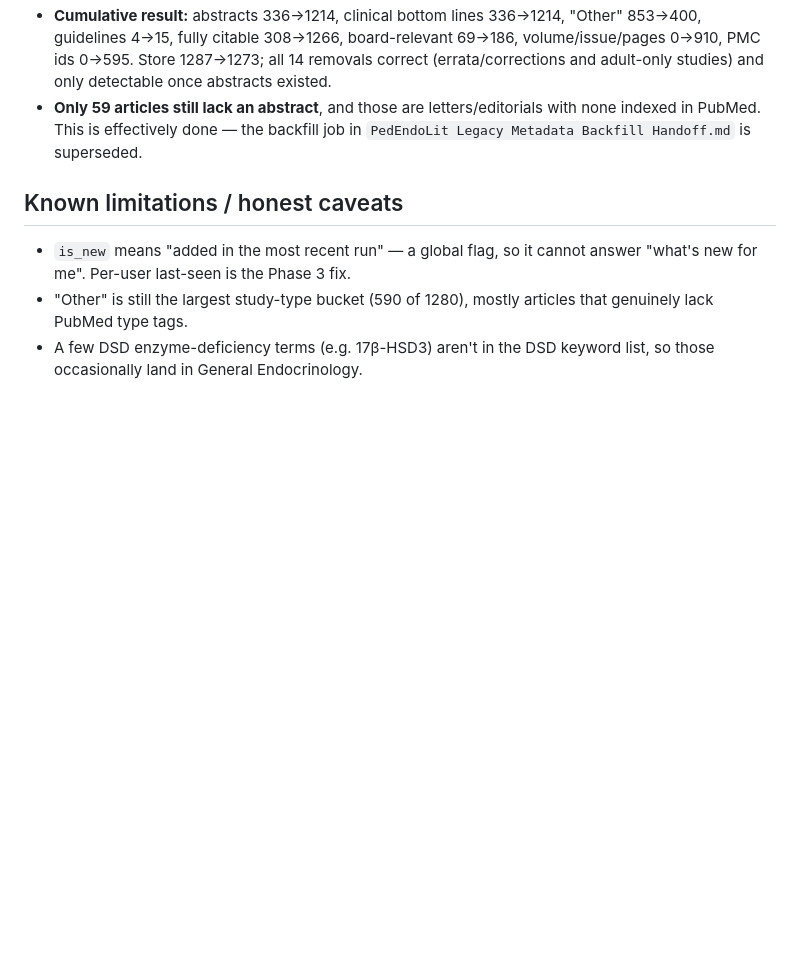
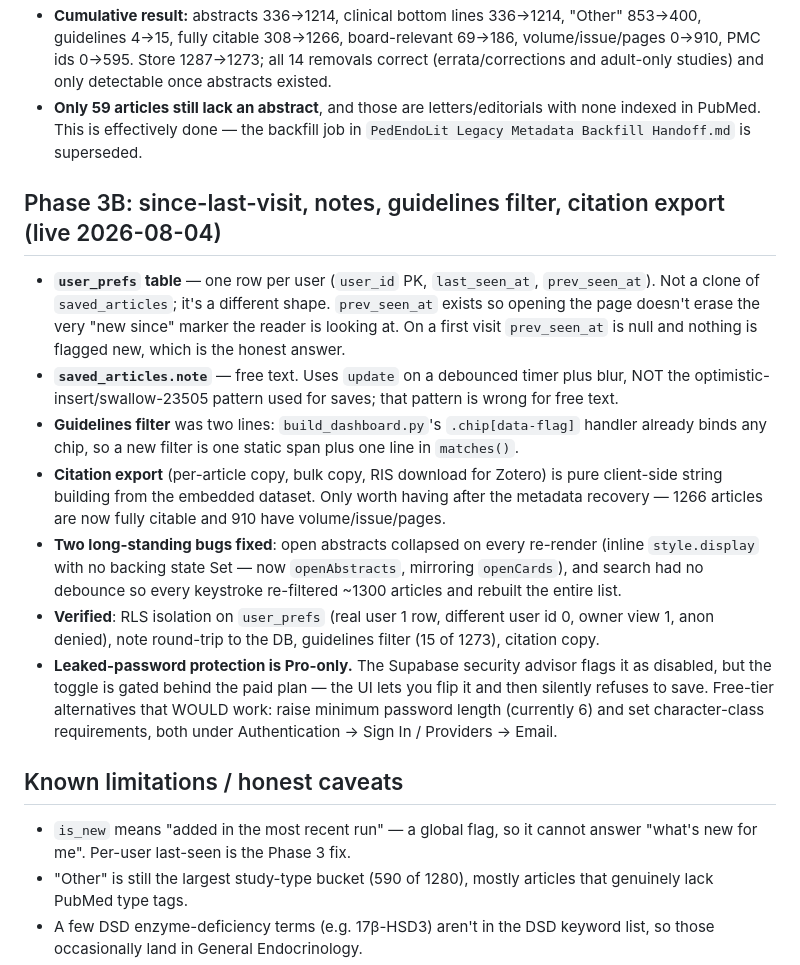
Before and after one commit to molonych-source/pedendolit, a Markdown page: MEMORY.md, the part around the change. Drawn GitHub-style; blank space fills up the shorter version.

Commit message:
Document Phase 3B and the PubMed refetch
Also record that Supabase's leaked-password protection is a Pro-plan feature:
the security advisor flags it, but the toggle silently refuses to save on the
free tier. Noted the free alternatives (min length, character classes).

Co-Authored-By: Claude Sonnet 5 <noreply@anthropic.com>

```diff
--- a/MEMORY.md
+++ b/MEMORY.md
@@ -69,6 +69,15 @@ DSD-context guard) and **Calcium/Parathyroid** split out of Bone/Calcium (both 2
 - **Cumulative result:** abstracts 336→1214, clinical bottom lines 336→1214, "Other" 853→400, guidelines 4→15, fully citable 308→1266, board-relevant 69→186, volume/issue/pages 0→910, PMC ids 0→595. Store 1287→1273; all 14 removals correct (errata/corrections and adult-only studies) and only detectable once abstracts existed.
 - **Only 59 articles still lack an abstract**, and those are letters/editorials with none indexed in PubMed. This is effectively done — the backfill job in `PedEndoLit Legacy Metadata Backfill Handoff.md` is superseded.
 
+## Phase 3B: since-last-visit, notes, guidelines filter, citation export (live 2026-08-04)
+- **`user_prefs` table** — one row per user (`user_id` PK, `last_seen_at`, `prev_seen_at`). Not a clone of `saved_articles`; it's a different shape. `prev_seen_at` exists so opening the page doesn't erase the very "new since" marker the reader is looking at. On a first visit `prev_seen_at` is null and nothing is flagged new, which is the honest answer.
+- **`saved_articles.note`** — free text. Uses `update` on a debounced timer plus blur, NOT the optimistic-insert/swallow-23505 pattern used for saves; that pattern is wrong for free text.
+- **Guidelines filter** was two lines: `build_dashboard.py`'s `.chip[data-flag]` handler already binds any chip, so a new filter is one static span plus one line in `matches()`.
+- **Citation export** (per-article copy, bulk copy, RIS download for Zotero) is pure client-side string building from the embedded dataset. Only worth having after the metadata recovery — 1266 articles are now fully citable and 910 have volume/issue/pages.
+- **Two long-standing bugs fixed**: open abstracts collapsed on every re-render (inline `style.display` with no backing state Set — now `openAbstracts`, mirroring `openCards`), and search had no debounce so every keystroke re-filtered ~1300 articles and rebuilt the entire list.
+- **Verified**: RLS isolation on `user_prefs` (real user 1 row, different user id 0, owner view 1, anon denied), note round-trip to the DB, guidelines filter (15 of 1273), citation copy.
+- **Leaked-password protection is Pro-only.** The Supabase security advisor flags it as disabled, but the toggle is gated behind the paid plan — the UI lets you flip it and then silently refuses to save. Free-tier alternatives that WOULD work: raise minimum password length (currently 6) and set character-class requirements, both under Authentication → Sign In / Providers → Email.
+
 ## Known limitations / honest caveats
 - `is_new` means "added in the most recent run" — a global flag, so it cannot answer "what's new for me". Per-user last-seen is the Phase 3 fix.
 - "Other" is still the largest study-type bucket (590 of 1280), mostly articles that genuinely lack PubMed type tags.
```
Also changed, not shown: TASKS.md (+3 -2 lines).
